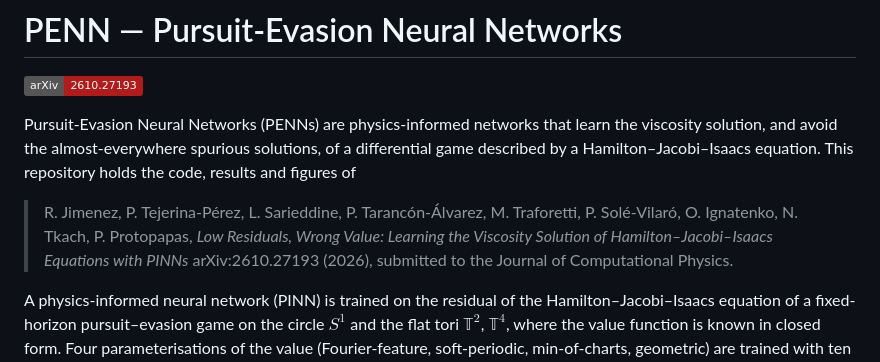
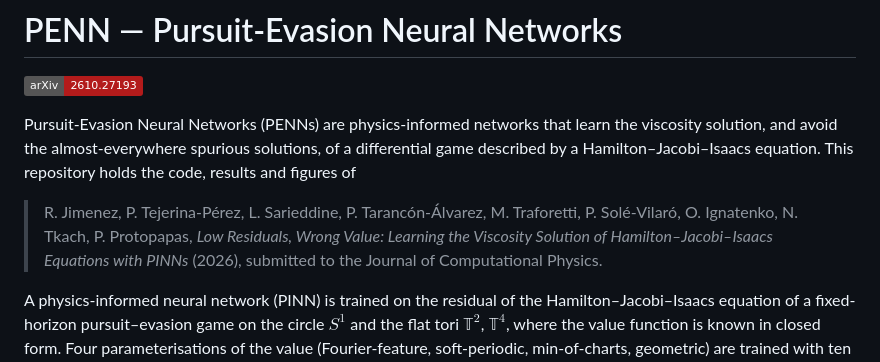
Before and after one commit to ptejerina/PENN, a Markdown page: README.md, the part around the change. Rendered like a GitHub page; badges without logos.

```diff
--- a/README.md
+++ b/README.md
@@ -9,7 +9,7 @@ Hamilton–Jacobi–Isaacs equation.  This repository holds the code, results an
 > R. Jimenez, P. Tejerina-Pérez, L. Sarieddine, P. Tarancón-Álvarez, M. Traforetti, P. Solé-Vilaró,
 > O. Ignatenko, N. Tkach, P. Protopapas,
 > *Low Residuals, Wrong Value: Learning the Viscosity Solution of Hamilton–Jacobi–Isaacs Equations with PINNs*
-> arXiv:2610.27193 (2026), submitted to the Journal of Computational Physics.
+> (2026), submitted to the Journal of Computational Physics.
 
 A physics-informed neural network (PINN) is trained on the residual of the Hamilton–Jacobi–Isaacs
 equation of a fixed-horizon pursuit–evasion game on the circle $S^1$ and the flat tori $\mathbb{T}^2$,
```
